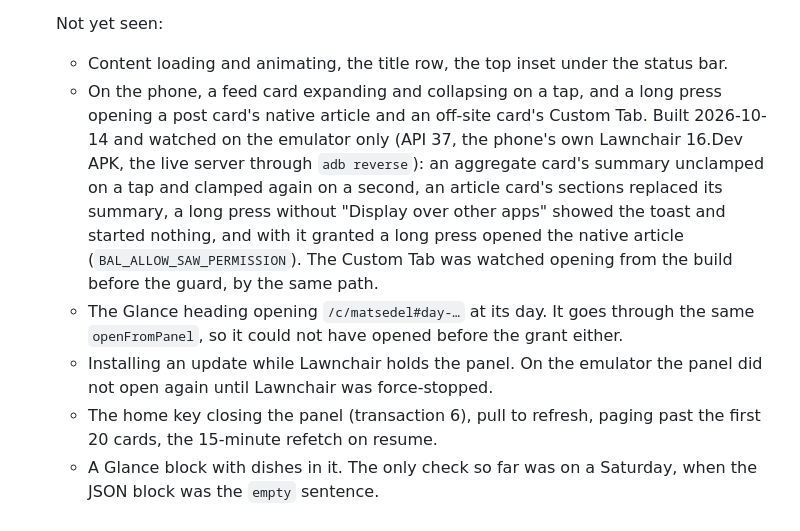
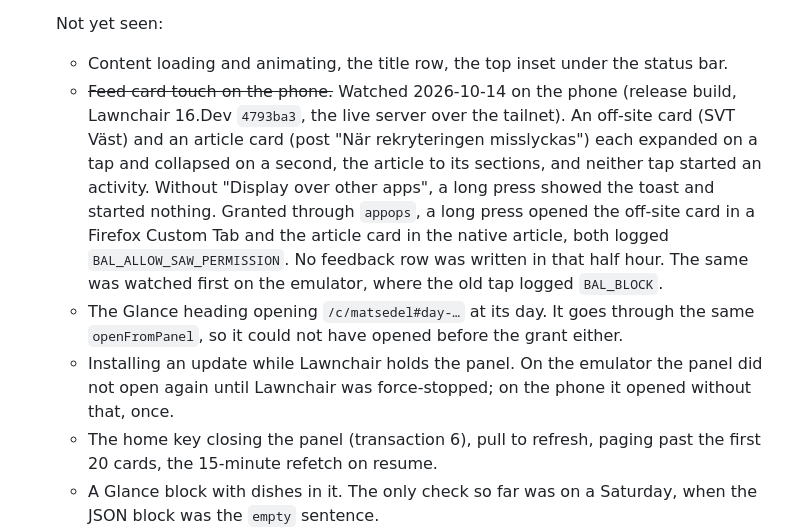
Before and after one commit to AlexanderReaper7/episteme, a Markdown page: docs/verification.md, the part around the change. Drawn GitHub-style.

Commit message:
docs(verification): the panel's tap and long press, watched on the phone (0062)

```diff
--- a/docs/verification.md
+++ b/docs/verification.md
@@ -33,9 +33,9 @@ Watch the next pipeline run rather than assuming these.
   Not yet seen:
 
   - Content loading and animating, the title row, the top inset under the status bar.
-  - On the phone, a feed card expanding and collapsing on a tap, and a long press opening a post card's native article and an off-site card's Custom Tab. Built 2026-10-14 and watched on the emulator only (API 37, the phone's own Lawnchair 16.Dev APK, the live server through `adb reverse`): an aggregate card's summary unclamped on a tap and clamped again on a second, an article card's sections replaced its summary, a long press without "Display over other apps" showed the toast and started nothing, and with it granted a long press opened the native article (`BAL_ALLOW_SAW_PERMISSION`). The Custom Tab was watched opening from the build before the guard, by the same path.
+  - ~~Feed card touch on the phone.~~ Watched 2026-10-14 on the phone (release build, Lawnchair 16.Dev `4793ba3`, the live server over the tailnet). An off-site card (SVT Väst) and an article card (post "När rekryteringen misslyckas") each expanded on a tap and collapsed on a second, the article to its sections, and neither tap started an activity. Without "Display over other apps", a long press showed the toast and started nothing. Granted through `appops`, a long press opened the off-site card in a Firefox Custom Tab and the article card in the native article, both logged `BAL_ALLOW_SAW_PERMISSION`. No feedback row was written in that half hour. The same was watched first on the emulator, where the old tap logged `BAL_BLOCK`.
   - The Glance heading opening `/c/matsedel#day-…` at its day. It goes through the same `openFromPanel`, so it could not have opened before the grant either.
-  - Installing an update while Lawnchair holds the panel. On the emulator the panel did not open again until Lawnchair was force-stopped.
+  - Installing an update while Lawnchair holds the panel. On the emulator the panel did not open again until Lawnchair was force-stopped; on the phone it opened without that, once.
   - The home key closing the panel (transaction 6), pull to refresh, paging past the first 20 cards, the 15-minute refetch on resume.
   - A Glance block with dishes in it. The only check so far was on a Saturday, when the JSON block was the `empty` sentence.
   - **The WebView fallback at all.** Every plugin in the tree serves JSON, so `/glance/<slug>` in the panel has only been tested on the server (`tests/test_glance.py`). The height report and the link routing have never run.
```
